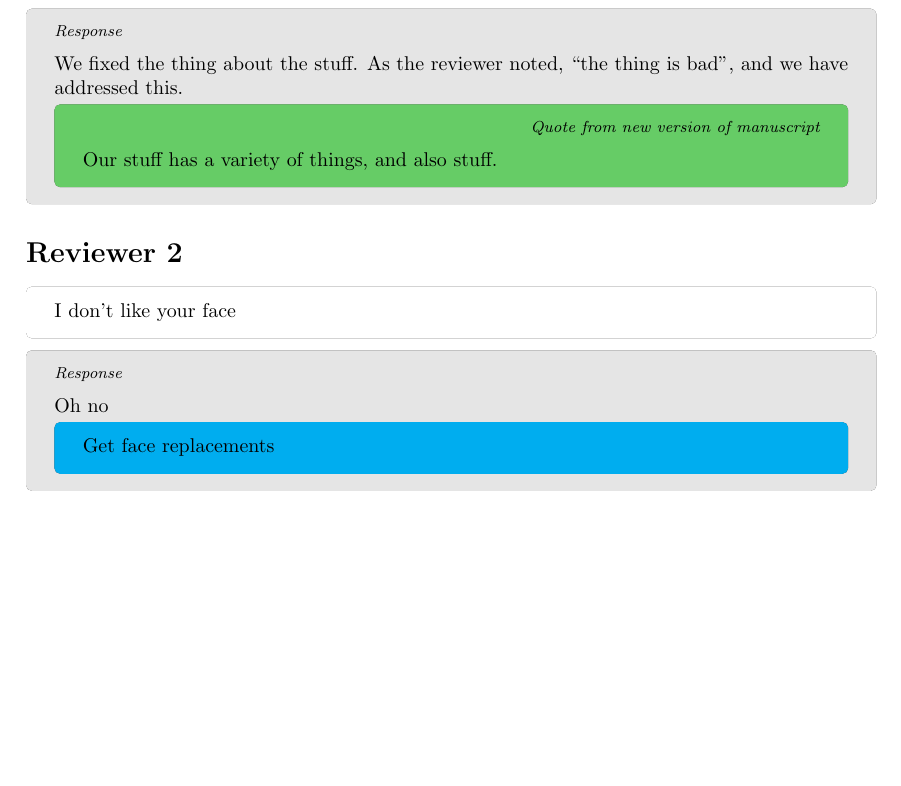
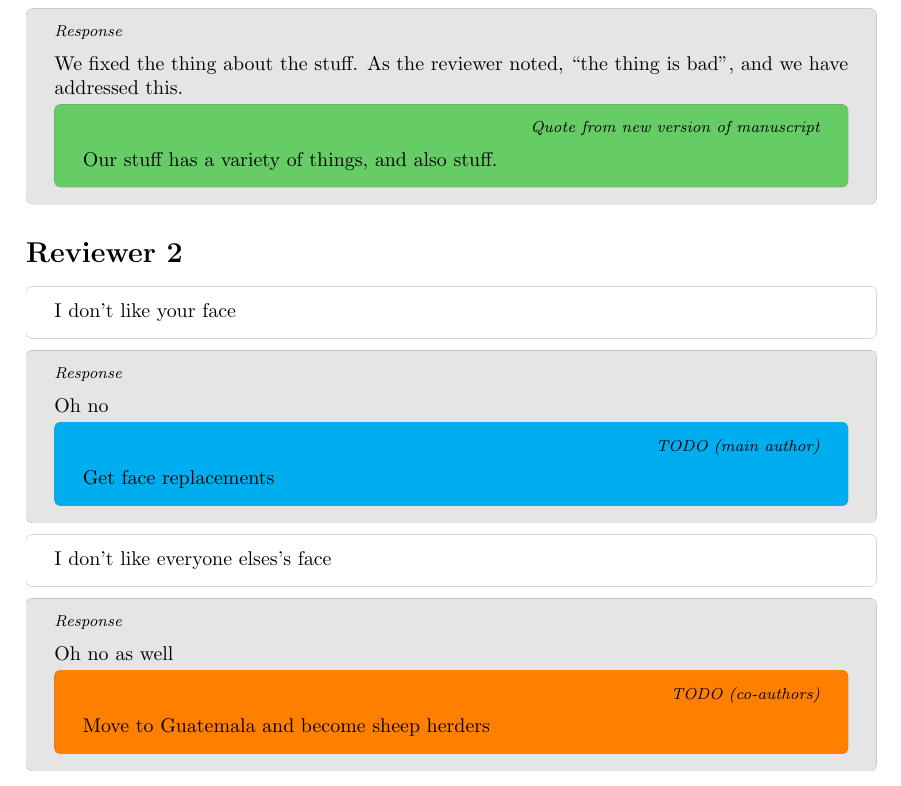
Before and after one commit to bips-hb/journal-review-response-template, a LaTeX document (rebuttal.tex): part of the page, cut so that both start at the same text, the shorter picture padded with empty space. Compiled offline with pdfLaTeX.

Commit message:
Add notes on \issuetodo and \issueothers boxes

```diff
--- a/rebuttal.tex
+++ b/rebuttal.tex
@@ -49,12 +49,14 @@
 
 \newcommand{\issuetodo}[1]{%
 \begin{tcolorbox}[rebuttalbox, colback=cyan]
+    \hfill{\it\footnotesize TODO (main author)}\\[.5em]
     #1
 \end{tcolorbox}
 }
 
 \newcommand{\issueothers}[1]{%
 \begin{tcolorbox}[rebuttalbox, colback=orange]
+    \hfill{\it\footnotesize TODO (co-authors)}\\[.5em]
     #1
 \end{tcolorbox}
 }
@@ -107,6 +109,19 @@
 
 }
 
+
+\issue{I don't like everyone elses's face}
+
+\answer{
+  Oh no as well
+
+  \issueothers{
+    Move to Guatemala and become sheep herders
+  }
+
+}
+
+
 % Include if you need citations
 % \bibliographystyle{abbrvnat}
 % \bibliography{reference.bib}
```
